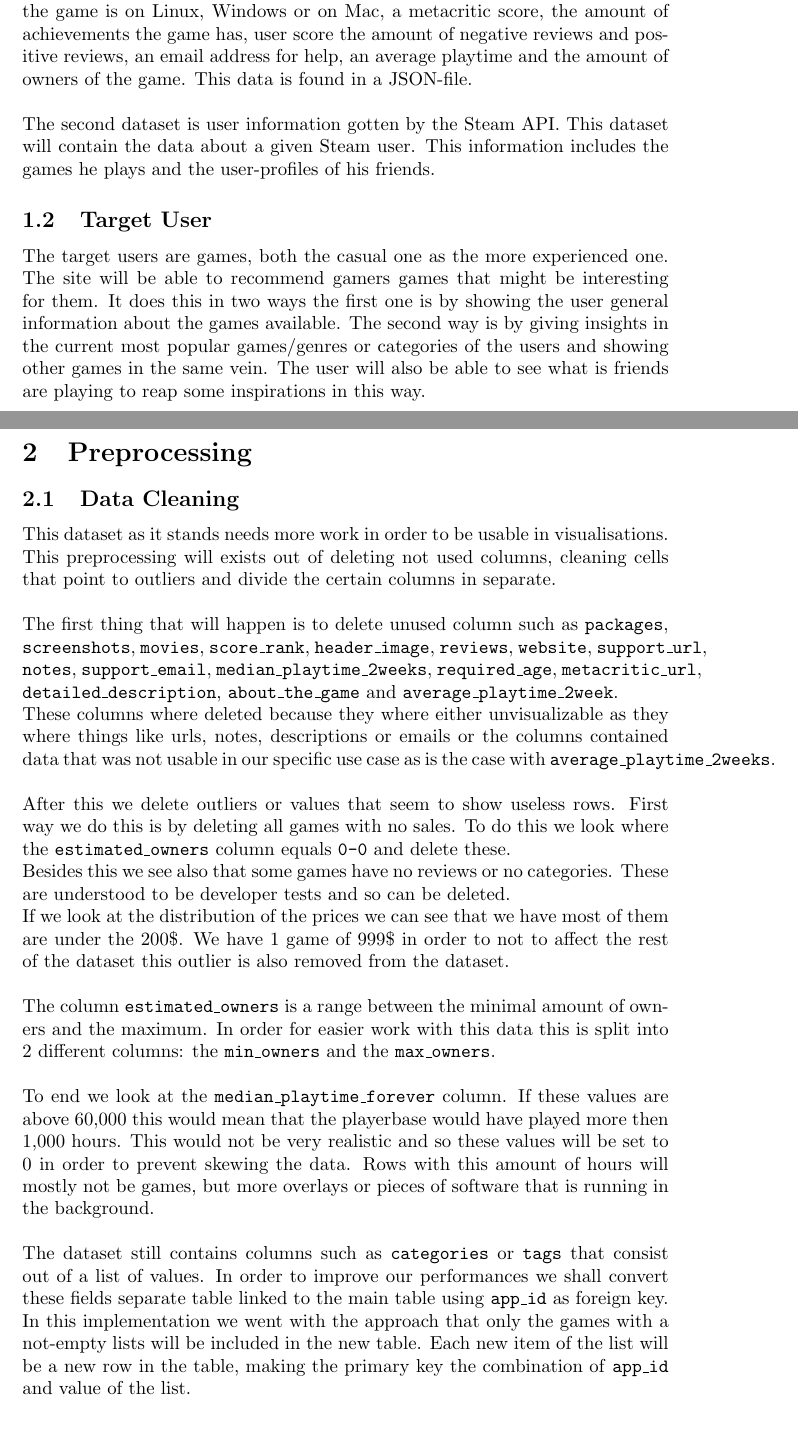
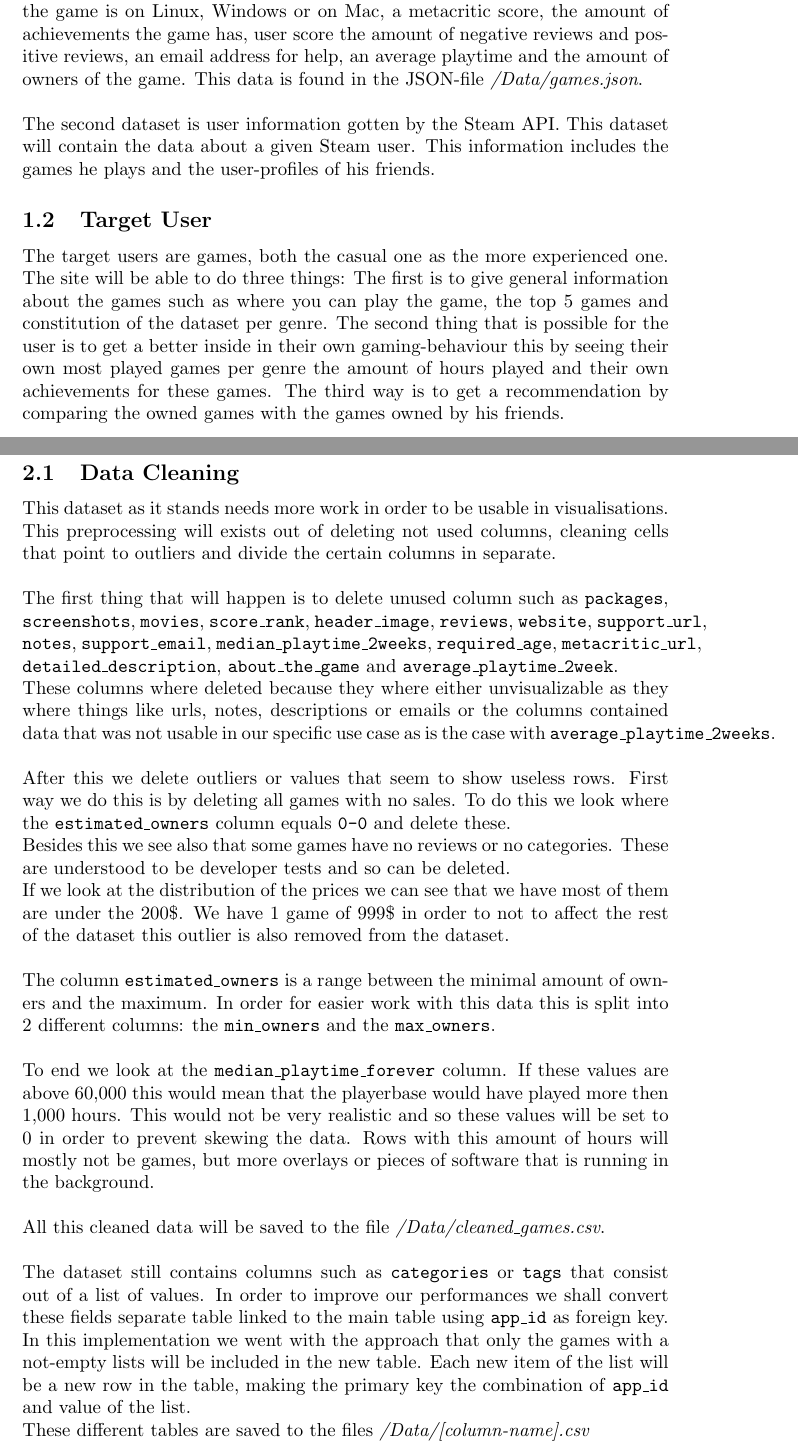
Before and after one commit to axelvuillaume/InformationVisualisationProject, a LaTeX document (Report/Report_Information_Visualisation.tex): two parts of pages 2 and 3 of 7, joined at a grey line, cut so that both start at the same text. Compiled offline with pdfLaTeX.

Commit message:
Changes on Data section

```diff
--- a/Report/Report_Information_Visualisation.tex
+++ b/Report/Report_Information_Visualisation.tex
@@ -24,13 +24,13 @@
 		\item Steam API for user information
 	\end{itemize}
 
-	The steam game dataset contains data about games received from the Steam API and Steam Spy. The contained columns are name of the game, the release date, the amount of DLC for the game, a short description of the game, is the game is on Linux, Windows or on Mac, a metacritic score, the amount of achievements the game has, user score the amount of negative reviews and positive reviews, an email address for help, an average playtime and the amount of owners of the game. This data is found in a JSON-file.\\
+	The steam game dataset contains data about games received from the Steam API and Steam Spy. The contained columns are name of the game, the release date, the amount of DLC for the game, a short description of the game, is the game is on Linux, Windows or on Mac, a metacritic score, the amount of achievements the game has, user score the amount of negative reviews and positive reviews, an email address for help, an average playtime and the amount of owners of the game. This data is found in the JSON-file \textit{/Data/games.json}.\\
 	\\
 	The second dataset is user information gotten by the Steam API. This dataset will contain the data about a given Steam user. This information includes the games he plays and the user-profiles of his friends.
 
 	\subsection{Target User}
 
-	The target users are games, both the casual one as the more experienced one. The site will be able to recommend gamers games that might be interesting for them. It does this in two ways the first one is by showing the user general information about the games available. The second way is by giving insights in the current most popular games/genres or categories of the users and showing other games in the same vein. The user will also be able to see what is friends are playing to reap some inspirations in this way.
+	The target users are games, both the casual one as the more experienced one. The site will be able to do three things: The first is to give general information about the games such as where you can play the game, the top 5 games and constitution of the dataset per genre. The second thing that is possible for the user is to get a better inside in their own gaming-behaviour this by seeing their own most played games per genre the amount of hours played and their own achievements for these games. The third way is to get a recommendation by comparing the owned games with the games owned by his friends.
 
 	\newpage
 
@@ -51,8 +51,11 @@
 	\\
 	To end we look at the \texttt{median\_playtime\_forever} column. If these values are above 60,000 this would mean that the playerbase would have played more then 1,000 hours. This would not be very realistic and so these values will be set to 0 in order to prevent skewing the data. Rows with this amount of hours will mostly not be games, but more overlays or pieces of software that is running in the background.\\
 	\\
+	All this cleaned data will be saved to the file \textit{/Data/cleaned\_games.csv}.\\
+	\\
 	The dataset still contains columns such as \texttt{categories} or \texttt{tags} that consist out of a list of values. In order to improve our performances we shall convert these fields separate table linked to the main table using \texttt{app\_id} as foreign key.\\
 	In this implementation we went with the approach that only the games with a not-empty lists will be included in the new table. Each new item of the list will be a new row in the table, making the primary key the combination of \texttt{app\_id} and value of the list.\\
+	These different tables are saved to the files \textit{/Data/[column-name].csv}\\
 	\\
 	We can see in the data that there are quite a lot of different type of score columns. In order to work easier with the data we make a custom score column named\texttt{score}.\\
 	For this custom score we take into account the columns: \texttt{price}, \texttt{metacritic\_score}, \texttt{positive}, \texttt{negative} and \texttt{median\_playtime\_forever}.\\
```
Also changed, not shown: Report/Report_Information_Visualisation.tex (2 more changed lines), 1 other file.
